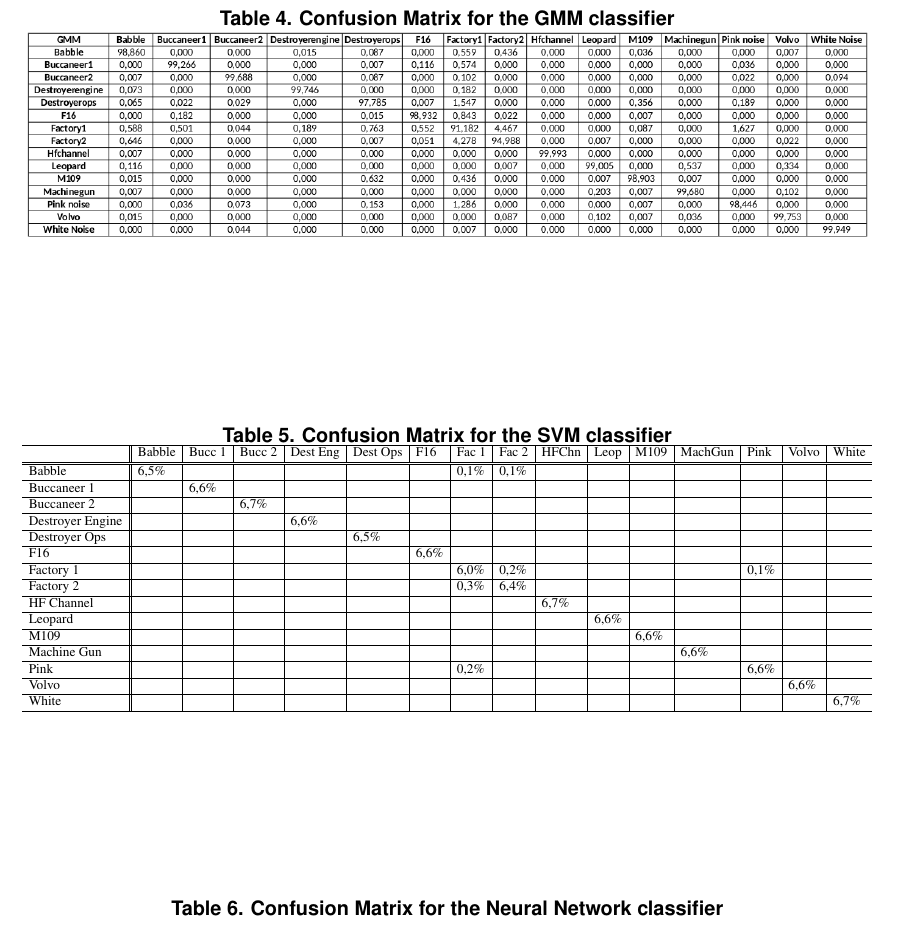
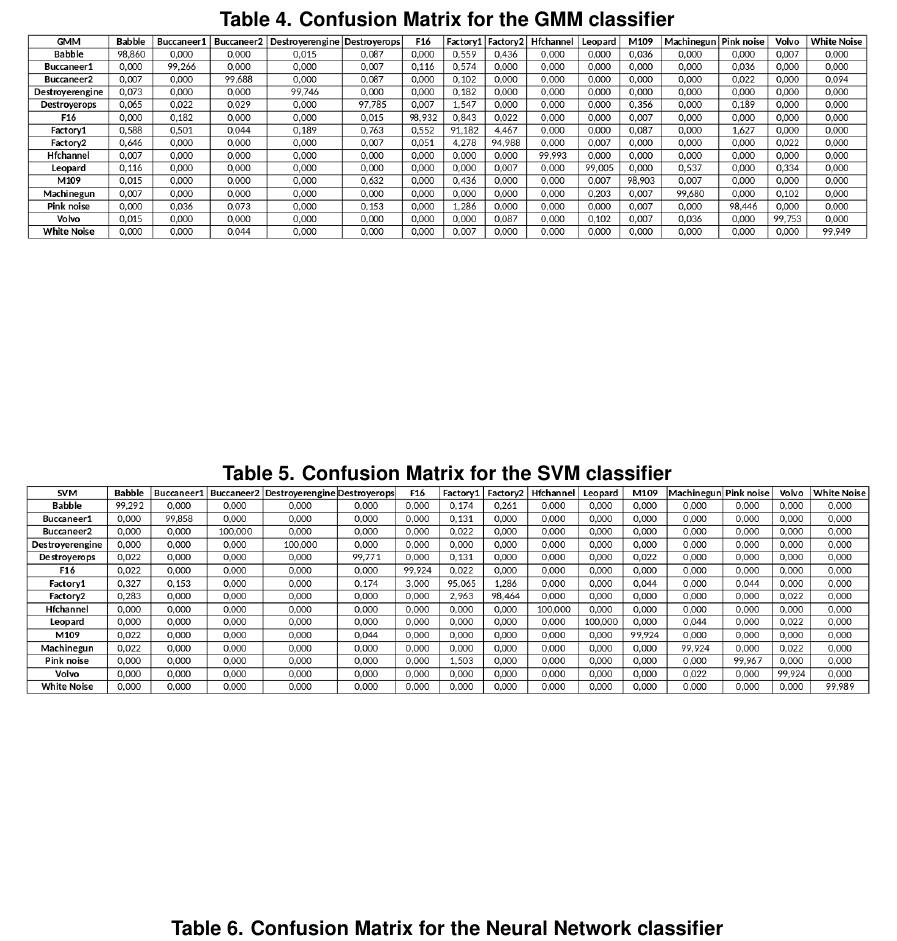
Before and after one commit to epilefarias/classifica_ruido, a LaTeX paper (template-latex/sbc-template.tex): part of page 9 of 9, cut so that both start at the same text. Compiled offline with pdfLaTeX.

Commit message:
versao final

```diff
--- a/template-latex/sbc-template.tex
+++ b/template-latex/sbc-template.tex
@@ -293,84 +293,14 @@ Some possible future paths for this work are listed below:
 \centering
 \caption{Confusion Matrix for the SVM classifier}
 \label{tab:confusion_svm}
-\resizebox{\textwidth}{!}{\begin{tabular}{l||l|l|l|l|l|l|l|l|l|l|l|l|l|l|l}
-\hline
-& Babble & Bucc 1 & Bucc 2 & Dest Eng & Dest Ops & F16 & Fac 1 & Fac 2 & HFChn & Leop & M109 & MachGun & Pink & Volvo & White \\
-\hline
-\hline
-Babble & 6,5\% & & & & & & 0,1\% & 0,1\% & & & & & & & \\
-\hline
-Buccaneer 1 & &6,6\% & & & & & & & & & & & & & \\
-\hline
-Buccaneer 2  & & & 6,7\% & & & & & & & & & & & & \\
-\hline
-Destroyer Engine  & & & & 6,6\% & & & & & & & & & & & \\
-\hline
-Destroyer Ops & & & & & 6,5\%& & & & & & & & & & \\
-\hline
-F16 & & & & & & 6,6\% & & & & & & & & & \\
-\hline
-Factory 1 & & & & & & & 6,0\% &0,2\% & & & & & 0,1\% & & \\
-\hline
-Factory 2 & & & & & & & 0,3\%& 6,4\% & & & & & & & \\
-\hline
-HF Channel & & & & & & & & & 6,7\% & & & & & & \\
-\hline
-Leopard & & & & & & & & & &6,6\% & & & & & \\
-\hline
-M109 & & & & & & & & & & &6,6\% & & & & \\
-\hline
-Machine Gun & & & & & & & & & & & &6,6\% & & & \\
-\hline
-Pink & & & & & & & 0,2\% & & & & & &6,6\% & & \\
-\hline
-Volvo & & & & & & & & & & & & & &6,6\% & \\
-\hline
-White & & & & & & & & & & & & & & & 6,7\%\\
-\hline
-\end{tabular}}
+\includegraphics[width=\textwidth]{conf_svm.png}
 \end{table}
 
 \begin{table}[h]
 \centering
 \caption{Confusion Matrix for the Neural Network classifier}
 \label{tab:confusion_nn}
-\resizebox{\textwidth}{!}{\begin{tabular}{l||l|l|l|l|l|l|l|l|l|l|l|l|l|l|l}
-\hline
-& Babble & Bucc 1 & Bucc 2 & Dest Eng & Dest Ops & F16 & Fac 1 & Fac 2 & HFChn & Leop & M109 & MachGun & Pink & Volvo & White \\
-\hline
-\hline
-Babble & 6,5\% & & & & & & 0,1\% & 0,1\% & & & & & & & \\
-\hline
-Buccaneer 1 & &6,6\% & & & & & & & & & & & & & \\
-\hline
-Buccaneer 2  & & & 6,7\% & & & & & & & & & & & & \\
-\hline
-Destroyer Engine  & & & & 6,6\% & & & & & & & & & & & \\
-\hline
-Destroyer Ops & & & & & 6,5\%& & & & & & & & & & \\
-\hline
-F16 & & & & & & 6,6\% & & & & & & & & & \\
-\hline
-Factory 1 & & & & & & & 6,0\% &0,2\% & & & & & 0,1\% & & \\
-\hline
-Factory 2 & & & & & & & 0,3\%& 6,4\% & & & & & & & \\
-\hline
-HF Channel & & & & & & & & & 6,7\% & & & & & & \\
-\hline
-Leopard & & & & & & & & & &6,6\% & & & & & \\
-\hline
-M109 & & & & & & & & & & &6,6\% & & & & \\
-\hline
-Machine Gun & & & & & & & & & & & &6,6\% & & & \\
-\hline
-Pink & & & & & & & 0,2\% & & & & & &6,6\% & & \\
-\hline
-Volvo & & & & & & & & & & & & & &6,6\% & \\
-\hline
-White & & & & & & & & & & & & & & & 6,7\%\\
-\hline
-\end{tabular}}
+\includegraphics[width=\textwidth]{conf_nn.png}
 \end{table}
 
 \end{document}
```
Also changed, not shown: apresentacao/apresentacao.tex (+23 -6 lines), apresentacao/apresentacao.pdf, apresentacao/conf_nn.png (added), apresentacao/conf_svm.png (added), template-latex/conf_nn.png (added), template-latex/conf_svm.png (added), template-latex/sbc-template.pdf, 8 other files.
